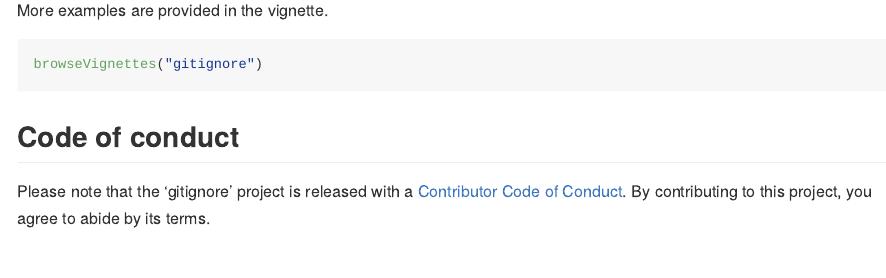
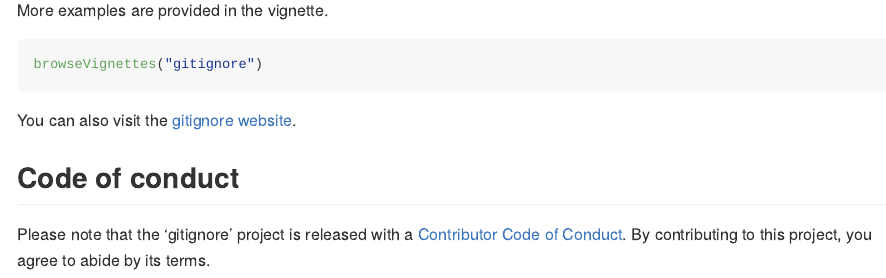
Before and after one commit to ropensci/gitignore, an R Markdown document (README.Rmd): the page in a window 1100 px wide, from 1200 px down. Rendered offline with R 4.5, knitr and Pandoc, with nearby package versions; some code elsewhere in the file could not run offline; badge pictures from the web are left out.

Commit message:
Work on the website

````diff
--- a/README.Rmd
+++ b/README.Rmd
@@ -68,6 +68,7 @@ More examples are provided in the vignette.
 browseVignettes("gitignore")
 ```
 
+You can also visit the [gitignore website](http://www.pmassicotte.com/gitignore/).
 
 ## Code of conduct
 
````
Also changed, not shown: README.md, 4 other files.
